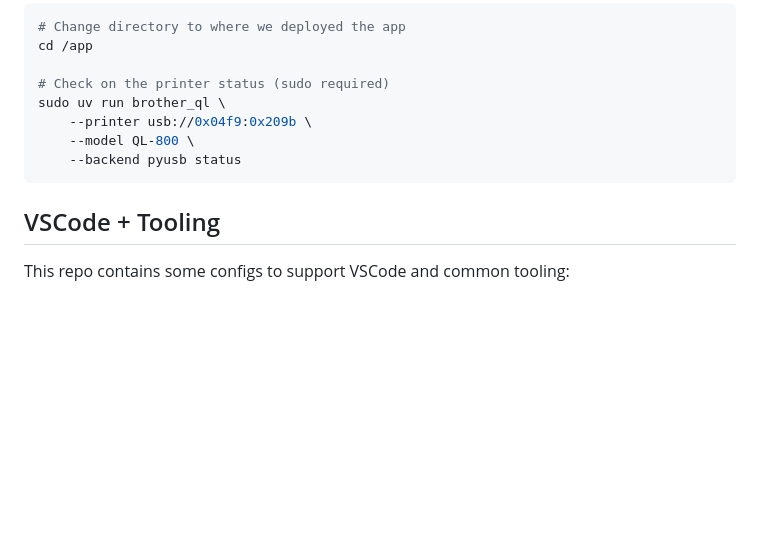
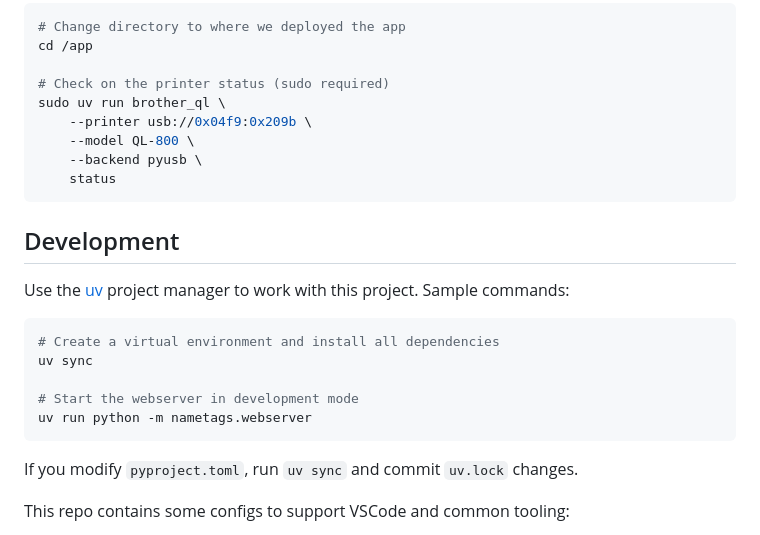
Before and after one commit to pumpingstationone/nametag-printer, a Markdown page: README.md, the part around the change. Rendered like a GitHub page; blank space fills up the shorter version.

Commit message:
Document uv usage

````diff
--- a/README.md
+++ b/README.md
@@ -109,11 +109,24 @@ cd /app
 sudo uv run brother_ql \
     --printer usb://0x04f9:0x209b \
     --model QL-800 \
-    --backend pyusb status
+    --backend pyusb \
+    status
 ```
 
 
-## VSCode + Tooling
+## Development
+
+Use the [uv](https://docs.astral.sh/uv/getting-started/installation/#standalone-installer) project manager to work with this project. Sample commands:
+
+```bash
+# Create a virtual environment and install all dependencies
+uv sync
+
+# Start the webserver in development mode
+uv run python -m nametags.webserver
+```
+
+If you modify `pyproject.toml`, run `uv sync` and commit `uv.lock` changes.
 
 This repo contains some configs to support VSCode and common tooling:
 
````
